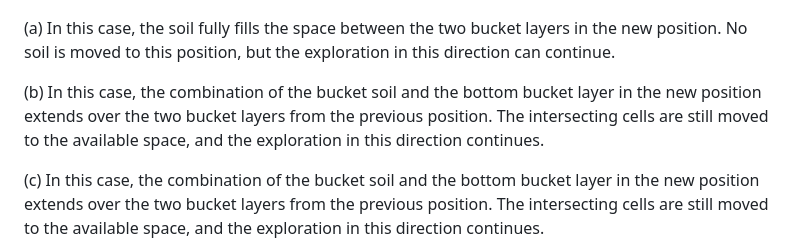
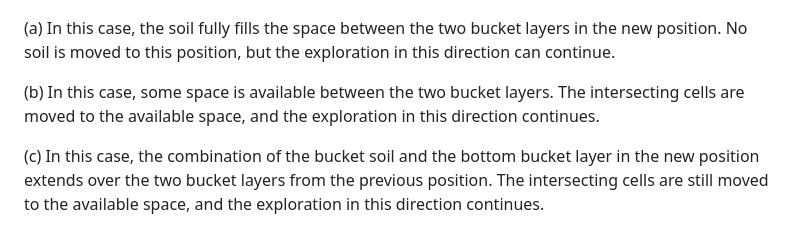
Before and after one commit to KennyVilella/soil_dynamics_julia, a Markdown page: docs/src/intersecting_cells.md, the part around the change. Rendered like a GitHub page.

Commit message:
[changed] proofread intersecting cells documentation

```diff
--- a/docs/src/intersecting_cells.md
+++ b/docs/src/intersecting_cells.md
@@ -52,8 +52,8 @@ Four different cases are possible, as illustrated in the vertical slice diagram
 (a) In this case, the soil fully fills the space between the two bucket layers in the new position.
 No soil is moved to this position, but the exploration in this direction can continue.
 
-(b) In this case, the combination of the bucket soil and the bottom bucket layer in the new position extends over the two bucket layers from the previous position.
-The intersecting cells are still moved to the available space, and the exploration in this direction continues.
+(b) In this case, some space is available between the two bucket layers.
+The intersecting cells are moved to the available space, and the exploration in this direction continues.
 
 (c) In this case, the combination of the bucket soil and the bottom bucket layer in the new position extends over the two bucket layers from the previous position.
 The intersecting cells are still moved to the available space, and the exploration in this direction continues.
```
